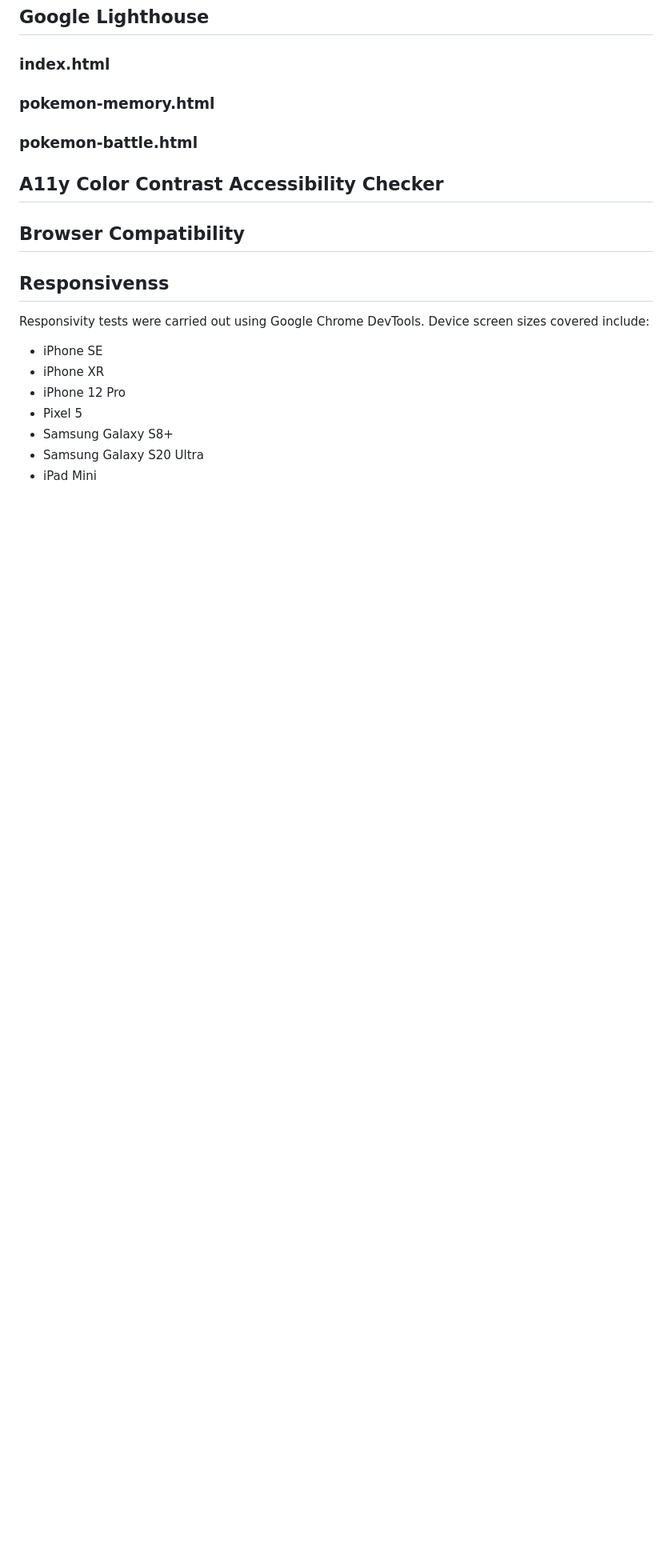
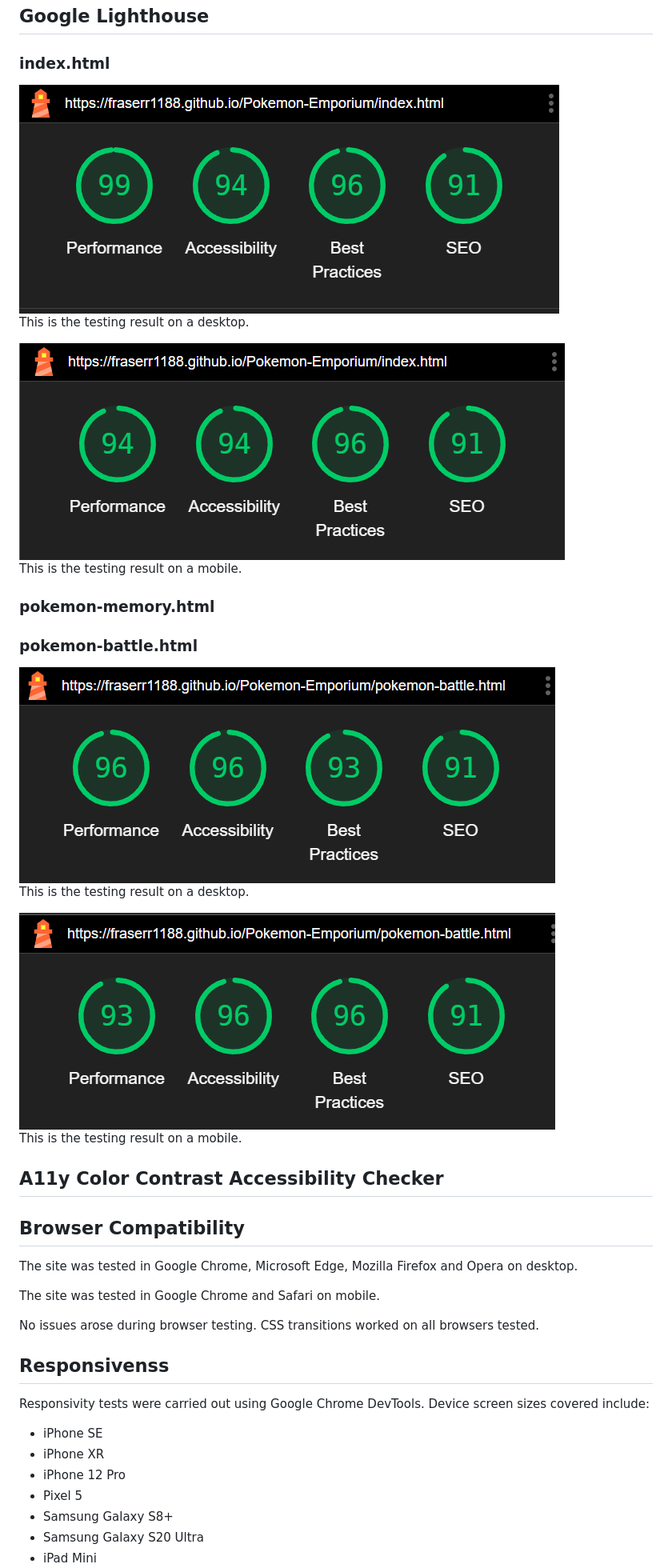
Before and after one commit to FraserR1188/Pokemon-Emporium, a Markdown page: TESTING.md, the part around the change printed below. Shown: that part at 80% size. Drawn GitHub-style; pictures changed too: assets/images/testing-images/battle-lighthouse-desktop.png (added), assets/images/testing-images/battle-lighthouse-mobile.png (added), assets/images/testing-images/index-lighthouse-desktop.png (added); blank space fills up the shorter version.

Commit message:
Add images for lighthouse results/add content to TESTING

```diff
--- a/TESTING.md
+++ b/TESTING.md
@@ -63,18 +63,37 @@ Testing for the website's CSS was carried out through the W3C CSS Validator whic
 
 ### index.html
 
+<img src="assets/images/testing-images/index-lighthouse-desktop.png">
+
+This is the testing result on a desktop.
+
+<img src="assets/images/testing-images/index-lighthouse-mobile.png">
+
+This is the testing result on a mobile.
 
 ### pokemon-memory.html
 
 
 ### pokemon-battle.html
 
+<img src="assets/images/testing-images/battle-lighthouse-desktop.png">
+
+This is the testing result on a desktop.
+
+<img src="assets/images/testing-images/battle-lighthouse-mobile.png">
+
+This is the testing result on a mobile.
 
 ## A11y Color Contrast Accessibility Checker
 
 
 ## Browser Compatibility
 
+The site was tested in Google Chrome, Microsoft Edge, Mozilla Firefox and Opera on desktop.
+
+The site was tested in Google Chrome and Safari on mobile.
+
+No issues arose during browser testing. CSS transitions worked on all browsers tested.
 
 ## Responsivenss
 
```
Also changed, not shown: other parts of TESTING.md (+32 -0 lines).
